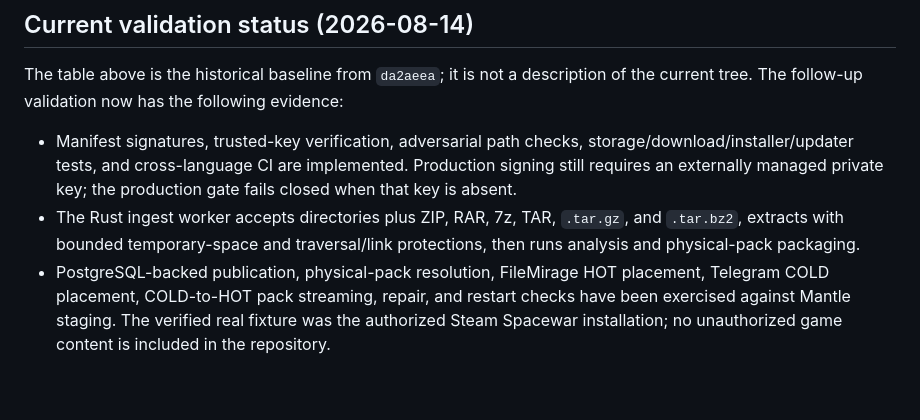
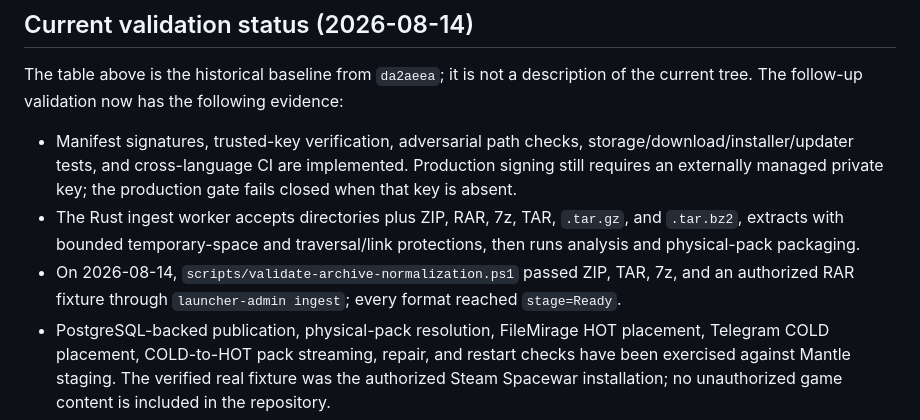
Before and after one commit to Fe4rlessKirito/Game_Launcher, a Markdown page: docs/implementation-audit.md, the part around the change. GitHub-like rendering; blank space fills up the shorter version.

```diff
--- a/docs/implementation-audit.md
+++ b/docs/implementation-audit.md
@@ -39,6 +39,7 @@ The table above is the historical baseline from `da2aeea`; it is not a descripti
 
 - Manifest signatures, trusted-key verification, adversarial path checks, storage/download/installer/updater tests, and cross-language CI are implemented. Production signing still requires an externally managed private key; the production gate fails closed when that key is absent.
 - The Rust ingest worker accepts directories plus ZIP, RAR, 7z, TAR, `.tar.gz`, and `.tar.bz2`, extracts with bounded temporary-space and traversal/link protections, then runs analysis and physical-pack packaging.
+- On 2026-08-14, `scripts/validate-archive-normalization.ps1` passed ZIP, TAR, 7z, and an authorized RAR fixture through `launcher-admin ingest`; every format reached `stage=Ready`.
 - PostgreSQL-backed publication, physical-pack resolution, FileMirage HOT placement, Telegram COLD placement, COLD-to-HOT pack streaming, repair, and restart checks have been exercised against Mantle staging. The verified real fixture was the authorized Steam Spacewar installation; no unauthorized game content is included in the repository.
 - The Avalonia runtime now hydrates the catalog from the API, derives install/update state from persisted local state, and wires library/search/sidebar, download jobs, pause/resume, install/update/repair/uninstall/play, and settings navigation through the runtime. The client now follows all catalog pages. Remaining UI work is interactive visual QA and release packaging, not the original service-graph wiring.
 - GitHub CI is green for website, .NET, Rust, analyzer, and E2E jobs. Mantle `/v1/health`, `/v1/ready`, authenticated metrics, and a local PostgreSQL dump/checksum have passed. Off-host backup replication is not yet configured.
```
Also changed, not shown: docs/staging-validation.md (+6 -0 lines).
